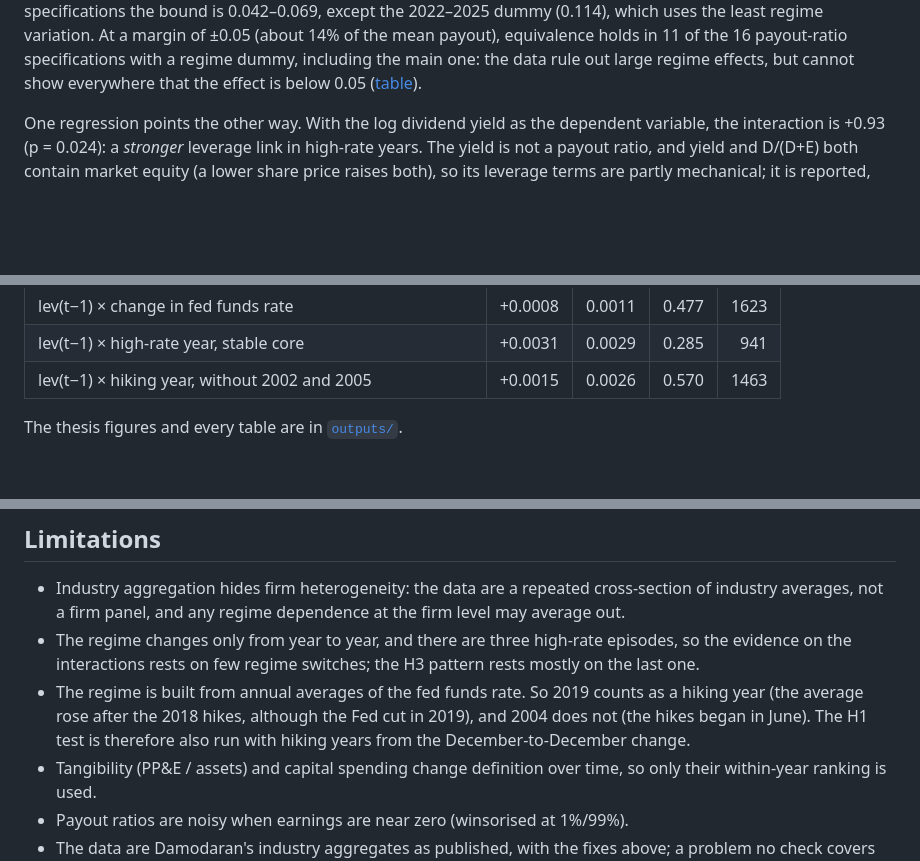
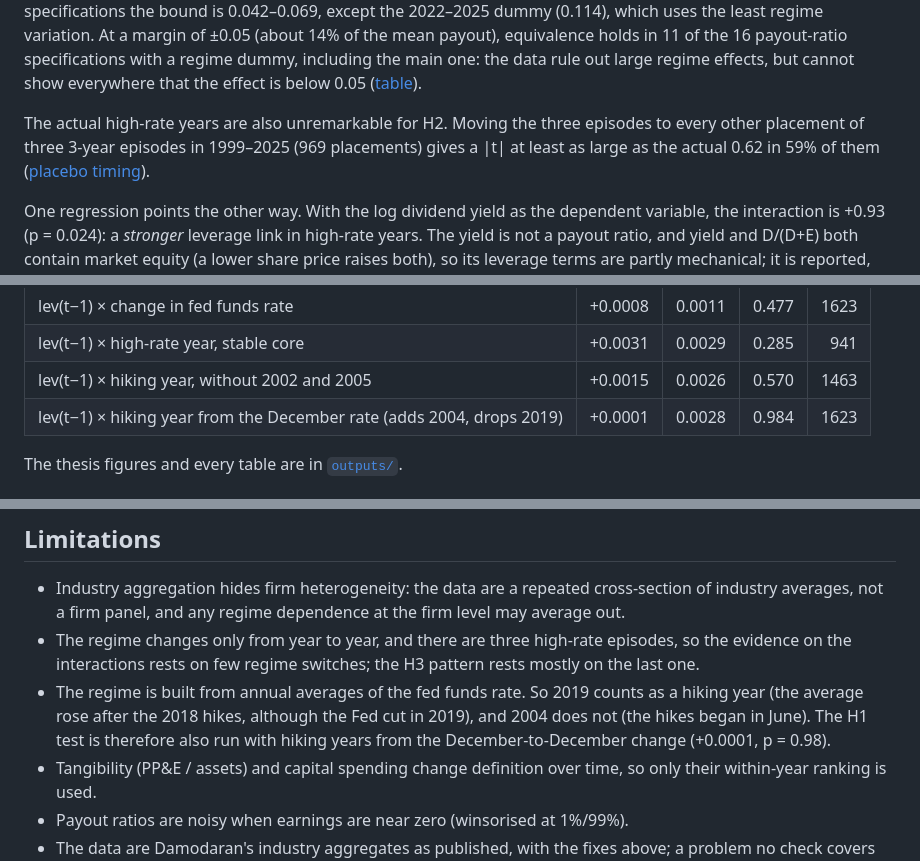
Before and after one commit to MilanKalajdzic/Master-Thesis, a Markdown page: README.md, 3 parts joined by grey strips. Drawn GitHub-style; blank space fills up the shorter version.

```diff
--- a/README.md
+++ b/README.md
@@ -155,6 +162,10 @@ payout-ratio specifications the bound is 0.042–0.069, except the 2022–2025 d
 (about 14% of the mean payout), equivalence holds in 11 of the 16 payout-ratio
 specifications with a regime dummy, including the main one: the data rule out large regime effects, but cannot show everywhere that
 the effect is below 0.05 ([table](outputs/tab_power_bounds.csv)).
+
+The actual high-rate years are also unremarkable for H2. Moving the three episodes to every other placement of
+three 3-year episodes in 1999–2025 (969 placements) gives a |t| at least as large as the actual 0.62 in 59% of
+them ([placebo timing](outputs/tab_placebo_timing.csv)).
 
 One regression points the other way. With the log dividend yield as the dependent variable, the interaction is
 +0.93 (p = 0.024): a *stronger* leverage link in high-rate years. The yield is not a payout ratio,
@@ -301,6 +318,7 @@ last year's value ([table](outputs/tab_lintner.csv)):
 | lev(t−1) × change in fed funds rate | +0.0008 | 0.0011 | 0.477 | 1623 |
 | lev(t−1) × high-rate year, stable core | +0.0031 | 0.0029 | 0.285 | 941 |
 | lev(t−1) × hiking year, without 2002 and 2005 | +0.0015 | 0.0026 | 0.570 | 1463 |
+| lev(t−1) × hiking year from the December rate (adds 2004, drops 2019) | +0.0001 | 0.0028 | 0.984 | 1623 |
 
 The thesis figures and every table are in [`outputs/`](outputs).
 
@@ -524,7 +542,7 @@ LICENSE                      MIT
   interactions rests on few regime switches; the H3 pattern rests mostly on the last one.
 - The regime is built from annual averages of the fed funds rate. So 2019 counts as a hiking year (the average
   rose after the 2018 hikes, although the Fed cut in 2019), and 2004 does not (the hikes began in June). The H1
-  test is therefore also run with hiking years from the December-to-December change.
+  test is therefore also run with hiking years from the December-to-December change (+0.0001, p = 0.98).
 - Tangibility (PP&E / assets) and capital spending change definition over time, so only their within-year
   ranking is used.
 - Payout ratios are noisy when earnings are near zero (winsorised at 1%/99%).
```
Also changed, not shown: other parts of README.md (+19 -6 lines).
